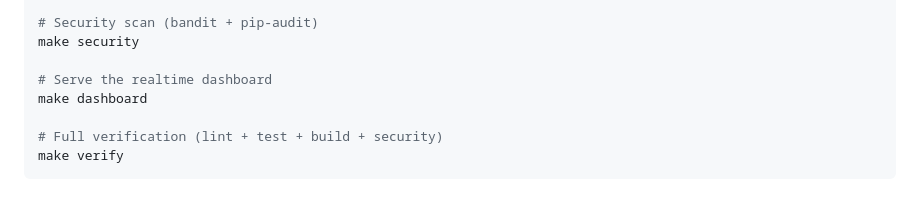
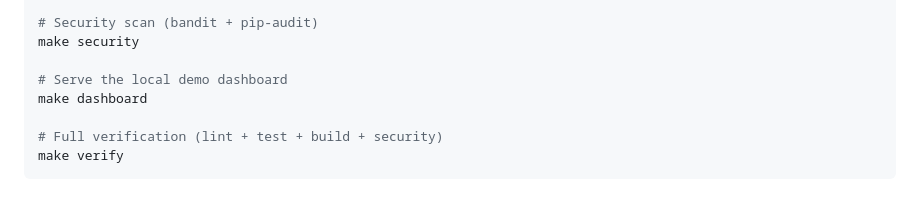
Before and after one commit to poojakira/hf-model-provenance-scanner, a Markdown page: RUNBOOK.md, the part around the change. Rendered like a GitHub page.

```diff
--- a/RUNBOOK.md
+++ b/RUNBOOK.md
@@ -155,7 +155,7 @@ make build
 # Security scan (bandit + pip-audit)
 make security
 
-# Serve the realtime dashboard
+# Serve the local demo dashboard
 make dashboard
 
 # Full verification (lint + test + build + security)
```
Also changed, not shown: INCIDENT_RUNBOOK.md (+53 -29 lines).
